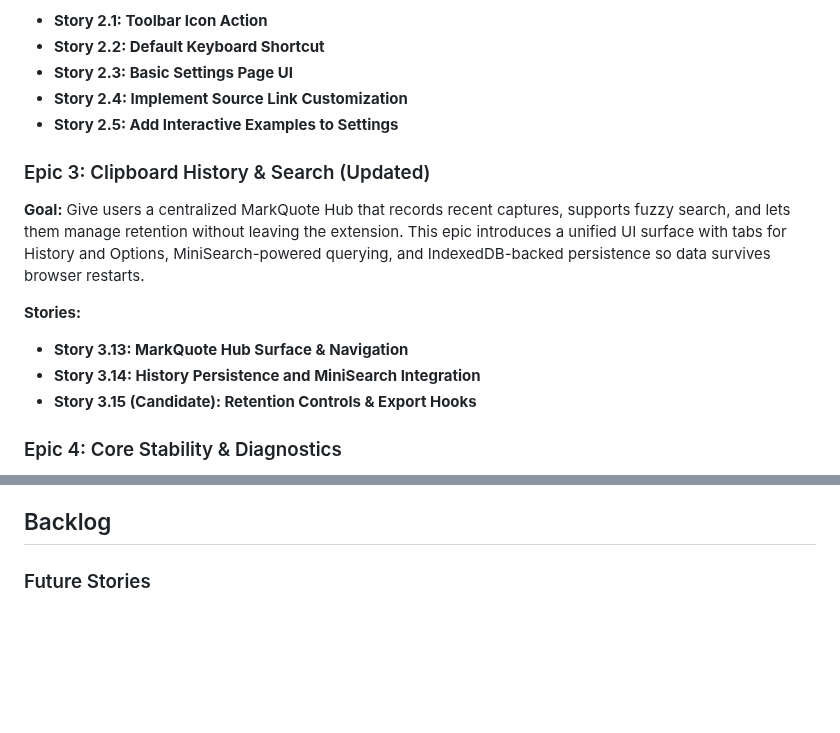
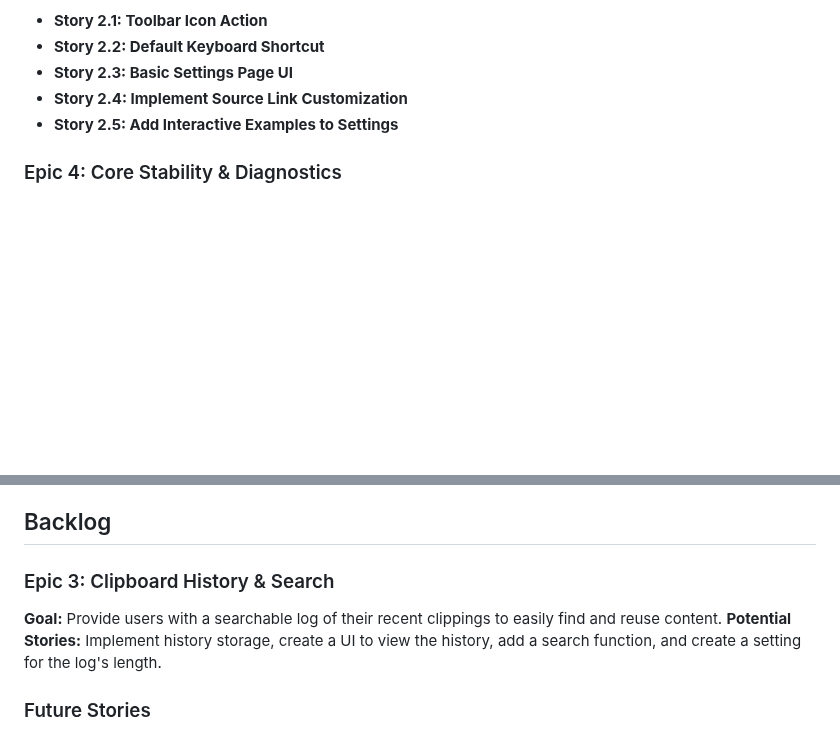
Before and after one commit to PabloLION/MarkQuote, a Markdown page: docs/prd.md, 2 parts joined by grey strips. Drawn GitHub-style; blank space fills up the shorter version.

Commit message:
Revert "docs: expand epic3 with hub and search roadmap"
This reverts commit 74e96b41b7429bb28448eb3bc3b5cfd25f53a142.

```diff
--- a/docs/prd.md
+++ b/docs/prd.md
@@ -130,16 +130,6 @@ The project should include a testing suite. Unit tests should cover individual J
 - **Story 2.4: Implement Source Link Customization**
 - **Story 2.5: Add Interactive Examples to Settings**
 
-### Epic 3: Clipboard History & Search (Updated)
-
-**Goal:** Give users a centralized MarkQuote Hub that records recent captures, supports fuzzy search, and lets them manage retention without leaving the extension. This epic introduces a unified UI surface with tabs for History and Options, MiniSearch-powered querying, and IndexedDB-backed persistence so data survives browser restarts.
-
-**Stories:**
-
-- **Story 3.13: MarkQuote Hub Surface & Navigation**
-- **Story 3.14: History Persistence and MiniSearch Integration**
-- **Story 3.15 (Candidate): Retention Controls & Export Hooks**
-
 ### Epic 4: Core Stability & Diagnostics
 
 **Goal:** Reinforce reliability signals and developer diagnostics so clipboard flows remain actionable even on protected hosts or failure paths. This epic bundles richer error reporting, popup feedback controls, and background hygiene work that keeps state consistent between the worker and visible UI.
@@ -152,6 +142,11 @@ The project should include a testing suite. Unit tests should cover individual J
 - **Story 4.4 (Candidate): Error Report Export & GitHub Issue Handoff**
 
 ## Backlog
+
+### Epic 3: Clipboard History & Search
+
+**Goal:** Provide users with a searchable log of their recent clippings to easily find and reuse content.
+**Potential Stories:** Implement history storage, create a UI to view the history, add a search function, and create a setting for the log's length.
 
 ### Future Stories
 
```
